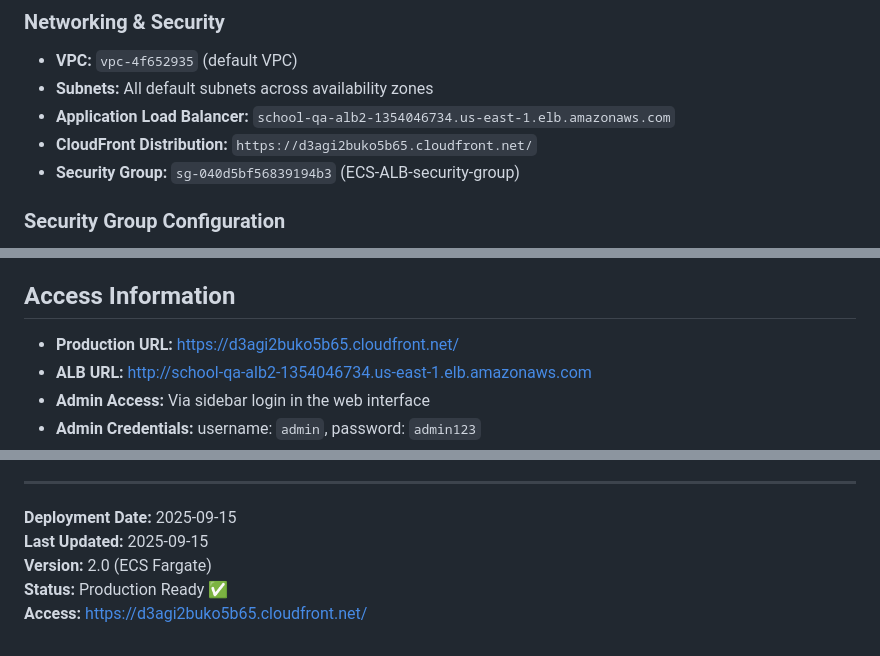
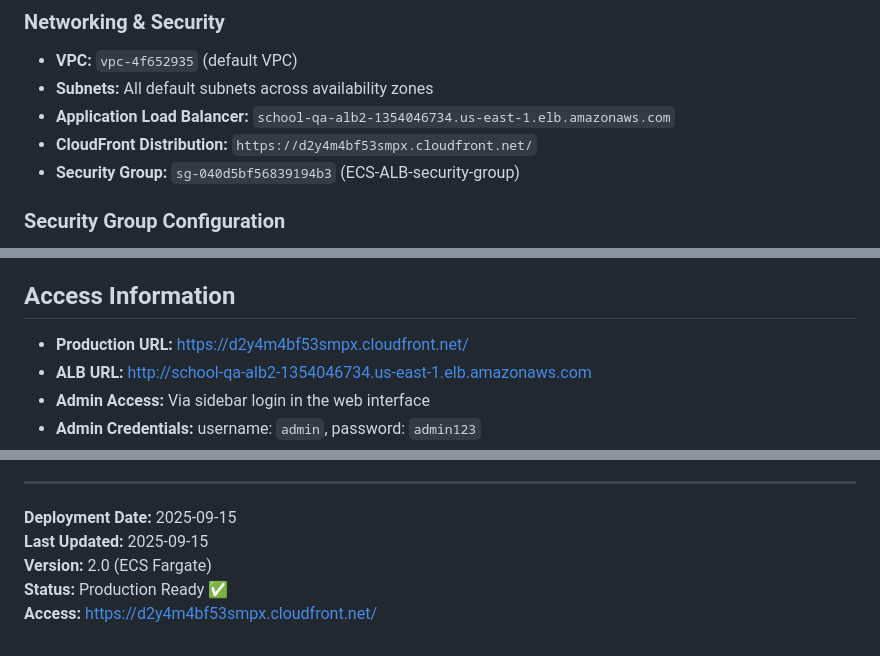
Before and after one commit to carolra79/school-qa-app, a Markdown page: DEPLOYMENT_GUIDE.md, 3 parts joined by grey strips. GitHub-like rendering.

Commit message:
Update deployment guide with correct CloudFront URL

```diff
--- a/DEPLOYMENT_GUIDE.md
+++ b/DEPLOYMENT_GUIDE.md
@@ -33,7 +33,7 @@ AI-powered Q&A system for St Mary's School using AWS Bedrock Knowledge Base. All
 - **VPC:** `vpc-4f652935` (default VPC)
 - **Subnets:** All default subnets across availability zones
 - **Application Load Balancer:** `school-qa-alb2-1354046734.us-east-1.elb.amazonaws.com`
-- **CloudFront Distribution:** `https://d3agi2buko5b65.cloudfront.net/`
+- **CloudFront Distribution:** `https://d2y4m4bf53smpx.cloudfront.net/`
 - **Security Group:** `sg-040d5bf56839194b3` (ECS-ALB-security-group)
 
 ### Security Group Configuration
@@ -77,7 +77,7 @@ S3_BUCKET=school-qa-docs-v2
 - **Suggested Questions:** Pre-defined common questions for easy access
 
 ## Access Information
-- **Production URL:** https://d3agi2buko5b65.cloudfront.net/
+- **Production URL:** https://d2y4m4bf53smpx.cloudfront.net/
 - **ALB URL:** http://school-qa-alb2-1354046734.us-east-1.elb.amazonaws.com
 - **Admin Access:** Via sidebar login in the web interface
 - **Admin Credentials:** username: `admin`, password: `admin123`
@@ -199,4 +199,4 @@ Access logs through:
 **Last Updated:** 2025-09-15
 **Version:** 2.0 (ECS Fargate)
 **Status:** Production Ready ✅
-**Access:** https://d3agi2buko5b65.cloudfront.net/
+**Access:** https://d2y4m4bf53smpx.cloudfront.net/
```
